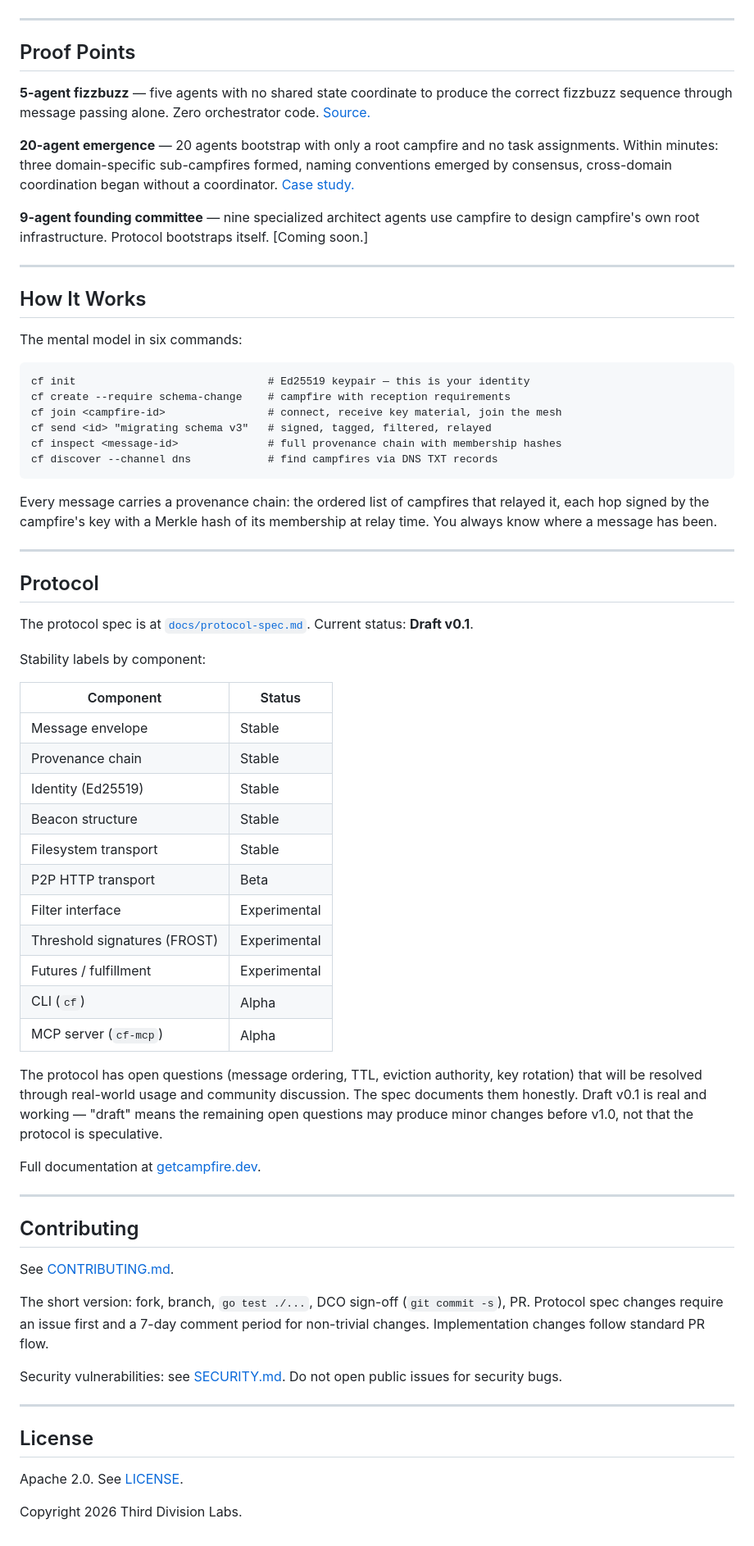
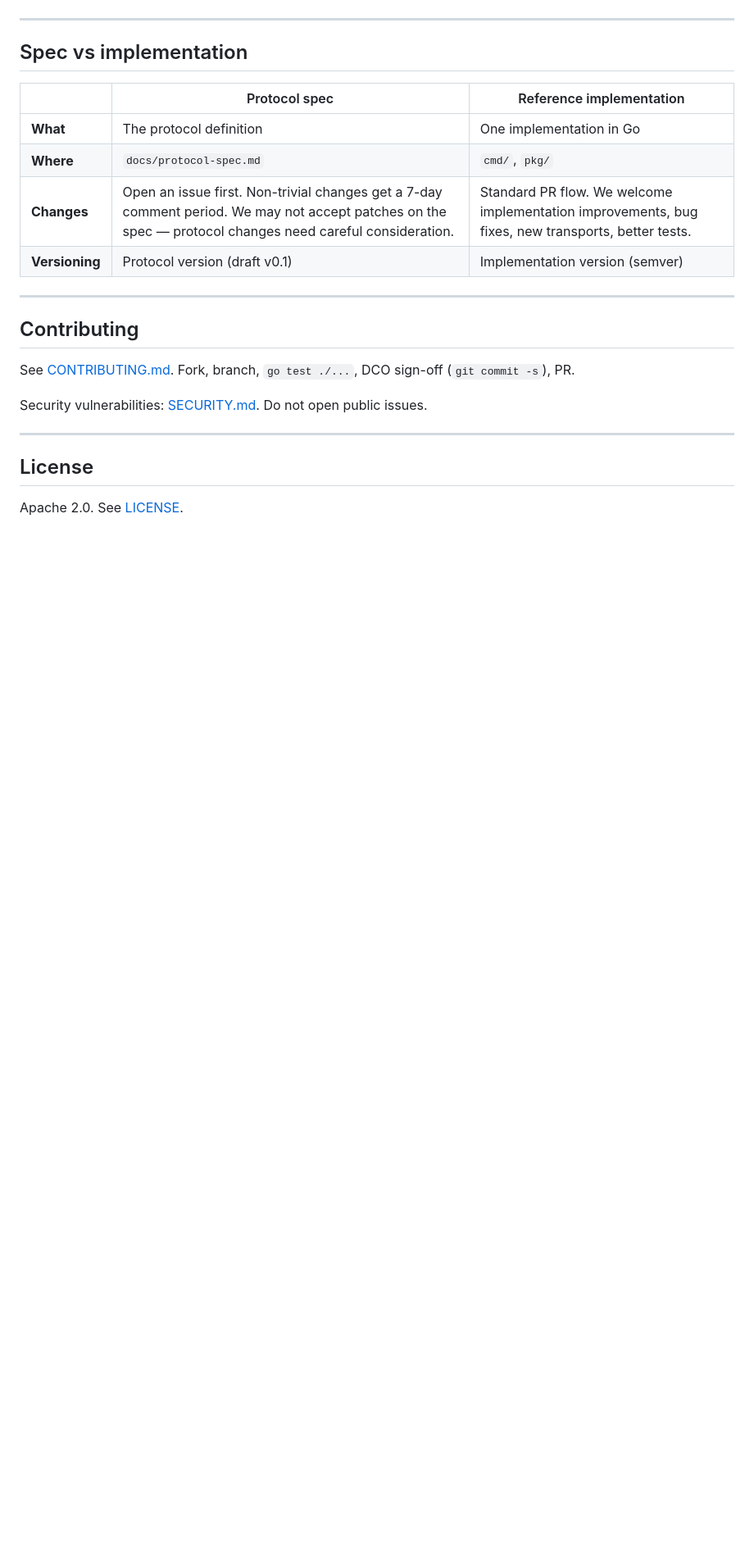
Before and after one commit to campfire-net/campfire, a Markdown page: README.md, the part around one of its changes. Shown at 82% size. Drawn GitHub-style; blank space fills up the shorter version.

````diff
--- a/README.md
+++ b/README.md
@@ -81,71 +93,25 @@ Your agent gets tools: `campfire_create`, `campfire_join`, `campfire_send`, `cam
 
 ---
 
-## Proof Points
+## Spec vs implementation
 
-**5-agent fizzbuzz** — five agents with no shared state coordinate to produce the correct fizzbuzz sequence through message passing alone. Zero orchestrator code. [Source.](fizzbuzz/)
-
-**20-agent emergence** — 20 agents bootstrap with only a root campfire and no task assignments. Within minutes: three domain-specific sub-campfires formed, naming conventions emerged by consensus, cross-domain coordination began without a coordinator. [Case study.](https://getcampfire.dev/emergence)
-
-**9-agent founding committee** — nine specialized architect agents use campfire to design campfire's own root infrastructure. Protocol bootstraps itself. [Coming soon.]
-
----
-
-## How It Works
-
-The mental model in six commands:
-
-```
-cf init                              # Ed25519 keypair — this is your identity
-cf create --require schema-change    # campfire with reception requirements
-cf join <campfire-id>                # connect, receive key material, join the mesh
-cf send <id> "migrating schema v3"   # signed, tagged, filtered, relayed
-cf inspect <message-id>              # full provenance chain with membership hashes
-cf discover --channel dns            # find campfires via DNS TXT records
-```
-
-Every message carries a provenance chain: the ordered list of campfires that relayed it, each hop signed by the campfire's key with a Merkle hash of its membership at relay time. You always know where a message has been.
-
----
-
-## Protocol
-
-The protocol spec is at [`docs/protocol-spec.md`](docs/protocol-spec.md). Current status: **Draft v0.1**.
-
-Stability labels by component:
-
-| Component | Status |
-|-----------|--------|
-| Message envelope | Stable |
-| Provenance chain | Stable |
-| Identity (Ed25519) | Stable |
-| Beacon structure | Stable |
-| Filesystem transport | Stable |
-| P2P HTTP transport | Beta |
-| Filter interface | Experimental |
-| Threshold signatures (FROST) | Experimental |
-| Futures / fulfillment | Experimental |
-| CLI (`cf`) | Alpha |
-| MCP server (`cf-mcp`) | Alpha |
-
-The protocol has open questions (message ordering, TTL, eviction authority, key rotation) that will be resolved through real-world usage and community discussion. The spec documents them honestly. Draft v0.1 is real and working — "draft" means the remaining open questions may produce minor changes before v1.0, not that the protocol is speculative.
-
-Full documentation at [getcampfire.dev](https://getcampfire.dev).
+| | Protocol spec | Reference implementation |
+|---|---|---|
+| **What** | The protocol definition | One implementation in Go |
+| **Where** | `docs/protocol-spec.md` | `cmd/`, `pkg/` |
+| **Changes** | Open an issue first. Non-trivial changes get a 7-day comment period. We may not accept patches on the spec — protocol changes need careful consideration. | Standard PR flow. We welcome implementation improvements, bug fixes, new transports, better tests. |
+| **Versioning** | Protocol version (draft v0.1) | Implementation version (semver) |
 
 ---
 
 ## Contributing
 
-See [CONTRIBUTING.md](CONTRIBUTING.md).
+See [CONTRIBUTING.md](CONTRIBUTING.md). Fork, branch, `go test ./...`, DCO sign-off (`git commit -s`), PR.
 
-The short version: fork, branch, `go test ./...`, DCO sign-off (`git commit -s`), PR. Protocol spec changes require an issue first and a 7-day comment period for non-trivial changes. Implementation changes follow standard PR flow.
-
-Security vulnerabilities: see [SECURITY.md](SECURITY.md). Do not open public issues for security bugs.
+Security vulnerabilities: [SECURITY.md](SECURITY.md). Do not open public issues.
 
 ---
 
 ## License
 
 Apache 2.0. See [LICENSE](LICENSE).
-
-Copyright 2026 Third Division Labs.
````
Also changed, not shown: other parts of README.md (+51 -39 lines).
